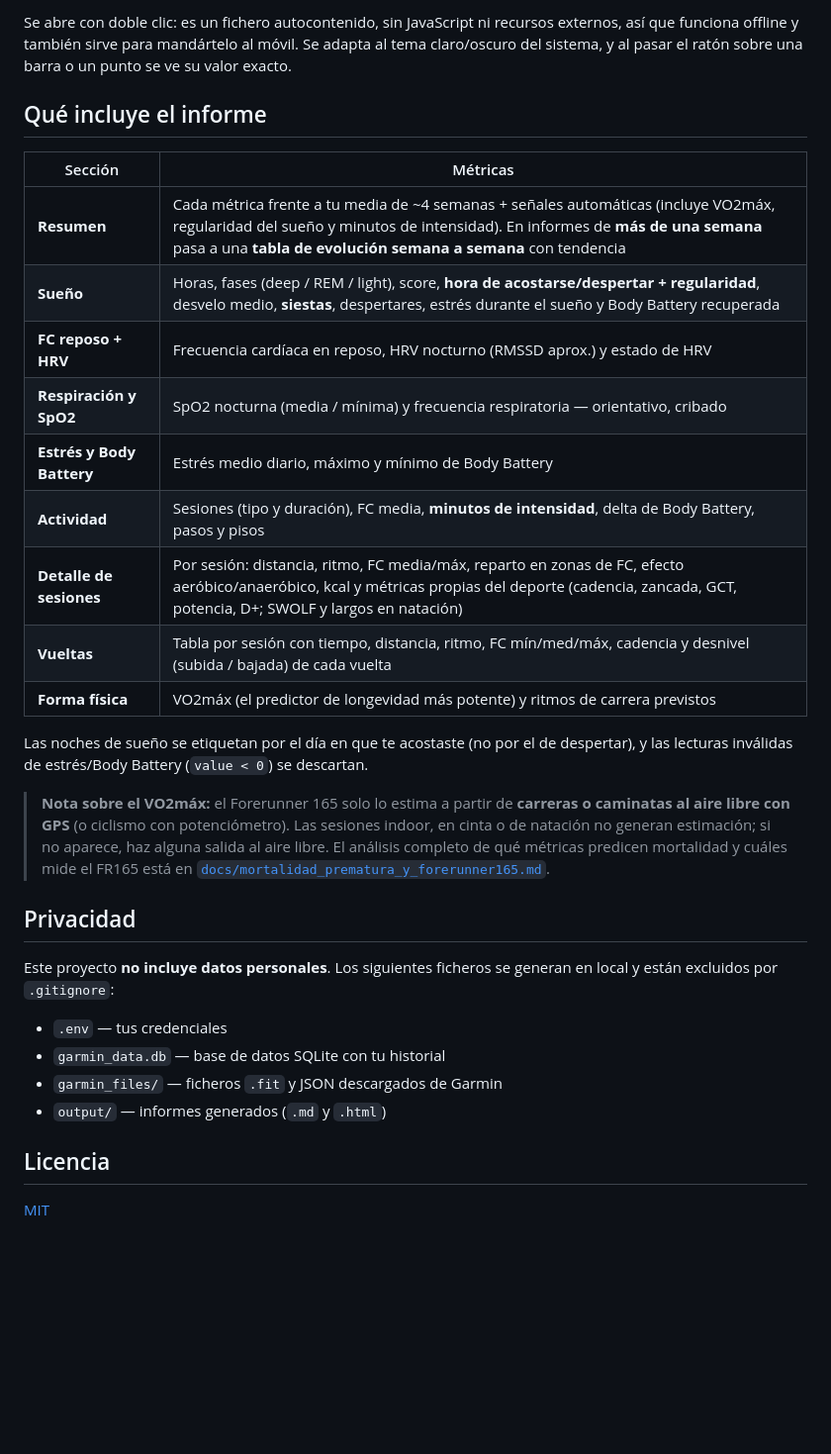
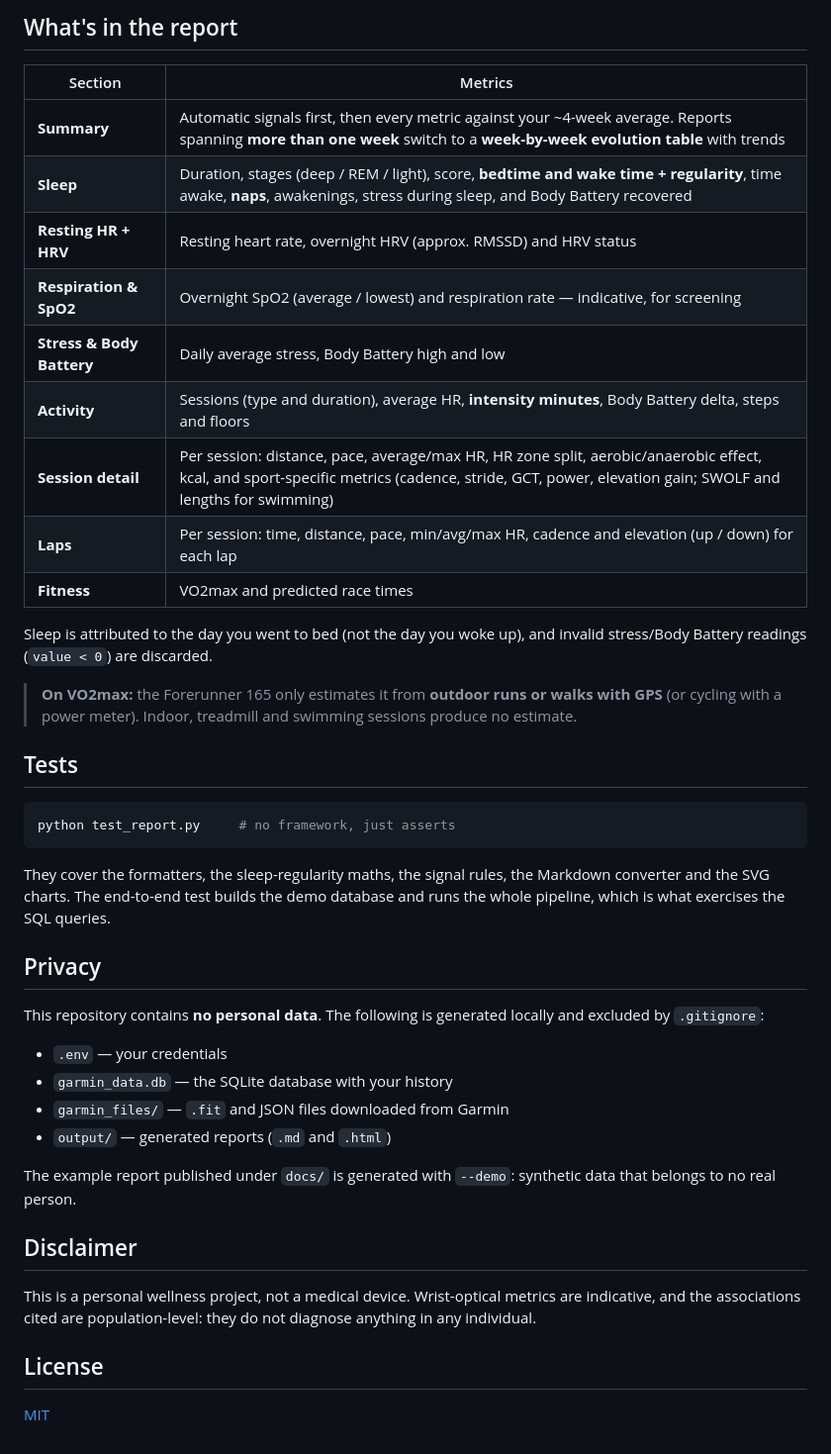
Before and after one commit to jaimegk/garmin-report, a Markdown page: README.md, the part around one of its changes. Shown at 99% size. Rendered like a GitHub page; blank space fills up the shorter version.

````diff
--- a/README.md
+++ b/README.md
@@ -117,42 +113,53 @@ y el HTML para leerlo tú.
 
-Se abre con doble clic: es un fichero autocontenido, sin JavaScript ni recursos
-externos, así que funciona offline y también sirve para mandártelo al móvil. Se adapta
-al tema claro/oscuro del sistema, y al pasar el ratón sobre una barra o un punto se ve
-su valor exacto.
+## What's in the report
 
-## Qué incluye el informe
+| Section | Metrics |
+|---------|---------|
+| **Summary** | Automatic signals first, then every metric against your ~4-week average. Reports spanning **more than one week** switch to a **week-by-week evolution table** with trends |
+| **Sleep** | Duration, stages (deep / REM / light), score, **bedtime and wake time + regularity**, time awake, **naps**, awakenings, stress during sleep, and Body Battery recovered |
+| **Resting HR + HRV** | Resting heart rate, overnight HRV (approx. RMSSD) and HRV status |
+| **Respiration & SpO2** | Overnight SpO2 (average / lowest) and respiration rate — indicative, for screening |
+| **Stress & Body Battery** | Daily average stress, Body Battery high and low |
+| **Activity** | Sessions (type and duration), average HR, **intensity minutes**, Body Battery delta, steps and floors |
+| **Session detail** | Per session: distance, pace, average/max HR, HR zone split, aerobic/anaerobic effect, kcal, and sport-specific metrics (cadence, stride, GCT, power, elevation gain; SWOLF and lengths for swimming) |
+| **Laps** | Per session: time, distance, pace, min/avg/max HR, cadence and elevation (up / down) for each lap |
+| **Fitness** | VO2max and predicted race times |
 
-| Sección | Métricas |
-|---------|----------|
-| **Resumen** | Cada métrica frente a tu media de ~4 semanas + señales automáticas (incluye VO2máx, regularidad del sueño y minutos de intensidad). En informes de **más de una semana** pasa a una **tabla de evolución semana a semana** con tendencia |
-| **Sueño** | Horas, fases (deep / REM / light), score, **hora de acostarse/despertar + regularidad**, desvelo medio, **siestas**, despertares, estrés durante el sueño y Body Battery recuperada |
-| **FC reposo + HRV** | Frecuencia cardíaca en reposo, HRV nocturno (RMSSD aprox.) y estado de HRV |
-| **Respiración y SpO2** | SpO2 nocturna (media / mínima) y frecuencia respiratoria — orientativo, cribado |
-| **Estrés y Body Battery** | Estrés medio diario, máximo y mínimo de Body Battery |
-| **Actividad** | Sesiones (tipo y duración), FC media, **minutos de intensidad**, delta de Body Battery, pasos y pisos |
-| **Detalle de sesiones** | Por sesión: distancia, ritmo, FC media/máx, reparto en zonas de FC, efecto aeróbico/anaeróbico, kcal y métricas propias del deporte (cadencia, zancada, GCT, potencia, D+; SWOLF y largos en natación) |
-| **Vueltas** | Tabla por sesión con tiempo, distancia, ritmo, FC mín/med/máx, cadencia y desnivel (subida / bajada) de cada vuelta |
-| **Forma física** | VO2máx (el predictor de longevidad más potente) y ritmos de carrera previstos |
+Sleep is attributed to the day you went to bed (not the day you woke up), and invalid
+stress/Body Battery readings (`value < 0`) are discarded.
 
-Las noches de sueño se etiquetan por el día en que te acostaste (no por el de
-despertar), y las lecturas inválidas de estrés/Body Battery (`value < 0`) se descartan.
+> **On VO2max:** the Forerunner 165 only estimates it from **outdoor runs or walks with GPS**
+> (or cycling with a power meter). Indoor, treadmill and swimming sessions produce no estimate.
 
-> **Nota sobre el VO2máx:** el Forerunner 165 solo lo estima a partir de **carreras o
-> caminatas al aire libre con GPS** (o ciclismo con potenciómetro). Las sesiones indoor,
-> en cinta o de natación no generan estimación; si no aparece, haz alguna salida al aire
-> libre. El análisis completo de qué métricas predicen mortalidad y cuáles mide el FR165
-> está en [`docs/mortalidad_prematura_y_forerunner165.md`](docs/mortalidad_prematura_y_forerunner165.md).
+## Tests
 
-## Privacidad
+```bash
+python test_report.py     # no framework, just asserts
+```
 
-Este proyecto **no incluye datos personales**. Los siguientes ficheros se generan en
-local y están excluidos por `.gitignore`:
+They cover the formatters, the sleep-regularity maths, the signal rules, the Markdown
+converter and the SVG charts. The end-to-end test builds the demo database and runs the whole
+pipeline, which is what exercises the SQL queries.
 
-- `.env` — tus credenciales
-- `garmin_data.db` — base de datos SQLite con tu historial
-- `garmin_files/` — ficheros `.fit` y JSON descargados de Garmin
-- `output/` — informes generados (`.md` y `.html`)
+## Privacy
 
-## Licencia
+This repository contains **no personal data**. The following is generated locally and excluded
+by `.gitignore`:
+
+- `.env` — your credentials
+- `garmin_data.db` — the SQLite database with your history
+- `garmin_files/` — `.fit` and JSON files downloaded from Garmin
+- `output/` — generated reports (`.md` and `.html`)
+
+The example report published under `docs/` is generated with `--demo`: synthetic data that
+belongs to no real person.
+
+## Disclaimer
+
+This is a personal wellness project, not a medical device. Wrist-optical metrics are
+indicative, and the associations cited are population-level: they do not diagnose anything in
+any individual.
+
+## License
 
 [MIT](LICENSE)
````
Also changed, not shown: other parts of README.md (+82 -86 lines), README.es.md (added, +162 -0 lines), docs/ejemplo_garmin_log.md (+136 -65 lines), docs/screenshot-charts.png (added), docs/screenshot.png (added), 9 other files.
